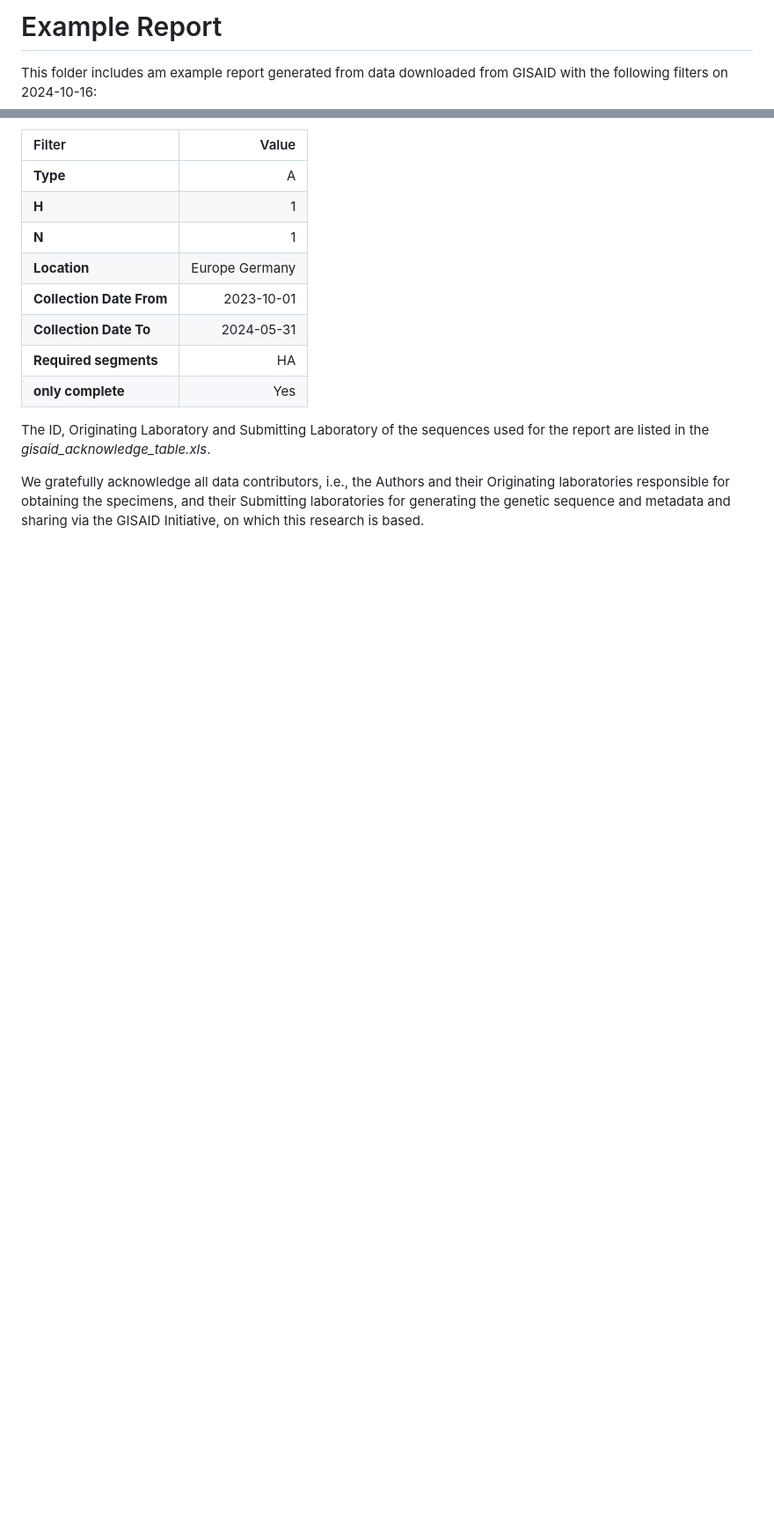
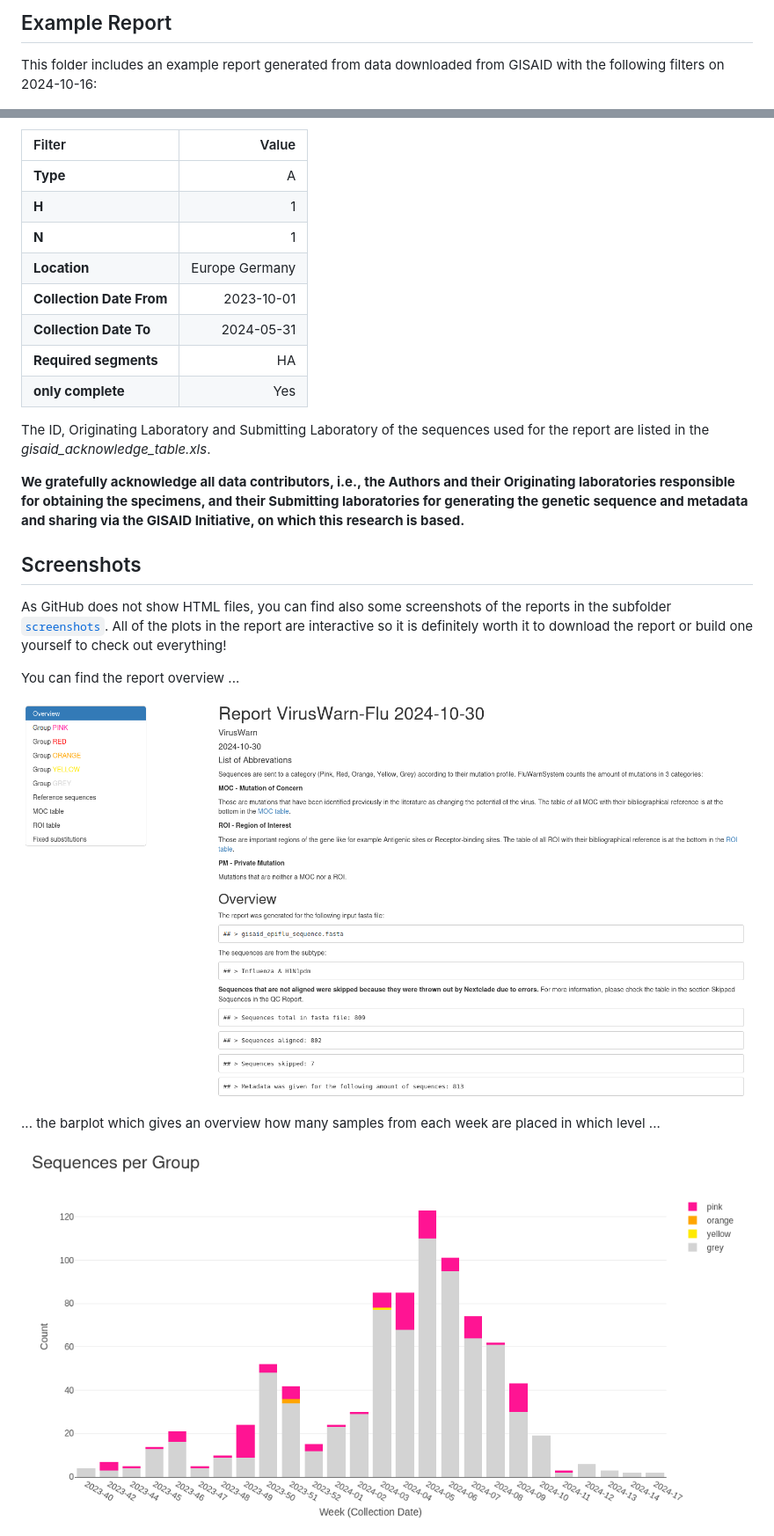
Before and after one commit to rki-mf1/VirusWarn-Flu, a Markdown page: example/README.md, 2 parts joined by grey strips. Shown: that part at 88% size. Drawn GitHub-style; pictures changed too: example/screenshots/overview.png (added), example/screenshots/overview_barplot.png (added); blank space fills up the shorter version.

Commit message:
Add screenshots

```diff
--- a/example/README.md
+++ b/example/README.md
@@ -1,6 +1,6 @@
-# Example Report
+## Example Report
 
-This folder includes am example report generated from data downloaded from GISAID with the following filters on 2024-10-16:
+This folder includes an example report generated from data downloaded from GISAID with the following filters on 2024-10-16:
 
 | Filter                  | Value           |
 |:------------------------|----------------:|
@@ -15,4 +15,18 @@ This folder includes am example report generated from data downloaded from GISAI
 
 The ID, Originating Laboratory and Submitting Laboratory of the sequences used for the report are listed in the *gisaid_acknowledge_table.xls*.
 
-We gratefully acknowledge all data contributors, i.e., the Authors and their Originating laboratories responsible for obtaining the specimens, and their Submitting laboratories for generating the genetic sequence and metadata and sharing via the GISAID Initiative, on which this research is based.
+**We gratefully acknowledge all data contributors, i.e., the Authors and their Originating laboratories responsible for obtaining the specimens, and their Submitting laboratories for generating the genetic sequence and metadata and sharing via the GISAID Initiative, on which this research is based.**
+
+## Screenshots
+
+As GitHub does not show HTML files, you can find also some screenshots of the reports in the subfolder [`screenshots`](screenshots/).
+All of the plots in the report are interactive so it is definitely worth it to download the report or build one yourself to check out everything!
+
+You can find the report overview ...
+
+![Overview](screenshots/overview.png)
+
+... the barplot which gives an overview how many samples from each week are placed in which level ...
+
+![Overview barplot](screenshots/overview_barplot.png)
+
```
Also changed, not shown: other parts of example/README.md (+15 -0 lines), example/screenshots/data.png (added), example/screenshots/pink_heatmap.png (added), example/screenshots/pink_lollipop.png (added), example/screenshots/pink_table.png (added).
